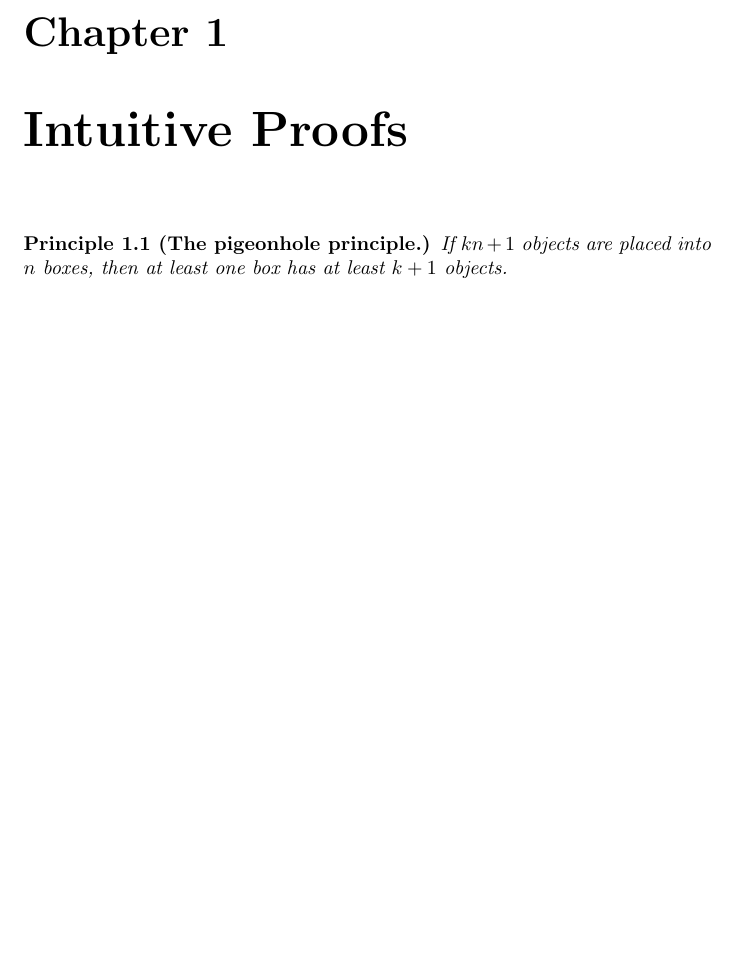
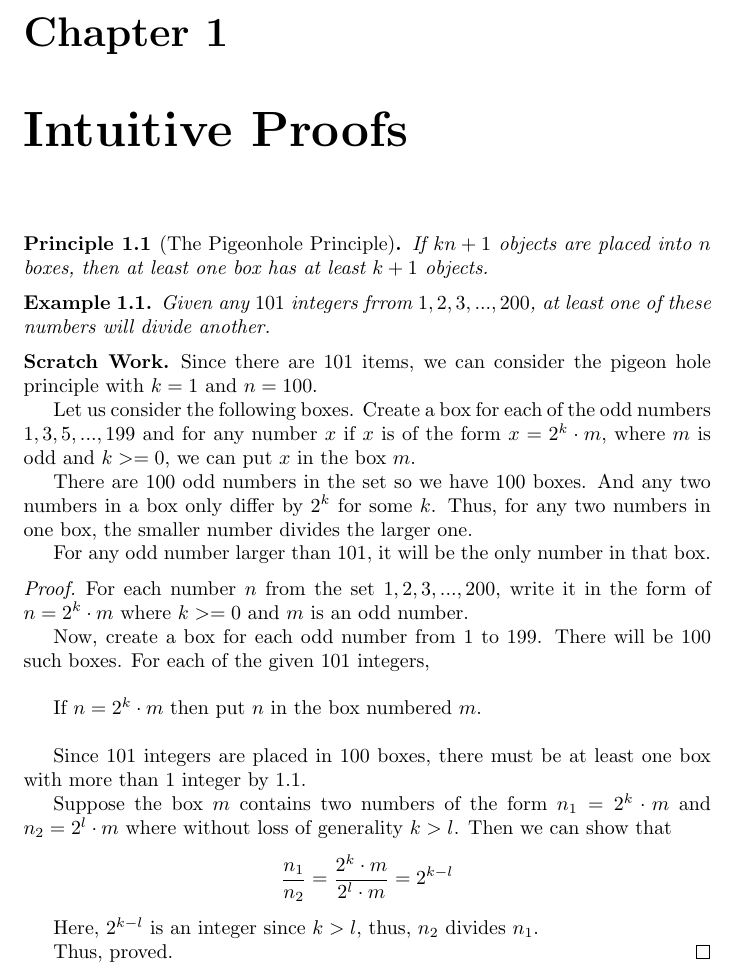
Before and after one commit to deepakk0xyz/deepakk0xyz.github.io, a LaTeX document (src/study/maths/Proofs: A Long-Form Mathematics Textbook - Jay Commings/main.tex, which reads src/study/maths/Proofs: A Long-Form Mathematics Textbook - Jay Commings/chapter1.tex, src/study/maths/Proofs: A Long-Form Mathematics Textbook - Jay Commings/template.tex): part of page 2 of 2, cut so that both start at the same text, the shorter picture padded with empty space. Compiled offline with pdfLaTeX.

Commit message:
Notes For First Chapter Of Proofs

```diff
--- a/src/study/maths/Proofs: A Long-Form Mathematics Textbook - Jay Commings/chapter1.tex
+++ b/src/study/maths/Proofs: A Long-Form Mathematics Textbook - Jay Commings/chapter1.tex
@@ -1,7 +1,39 @@
 \chapter{Intuitive Proofs}
 
 
-\begin{principle}[The pigeonhole principle.]
- If $kn+1$ objects are placed into $n$ boxes,
+\begin{principle}[The Pigeonhole Principle]
+  \label{pigeonhole}
+If $kn+1$ objects are placed into $n$ boxes,
 then at least one box has at least $k+1$ objects.
 \end{principle}
+
+\begin{example} Given any $101$ integers frrom ${1, 2, 3, ..., 200}$, at least
+one of these numbers will divide another.
+\end{example}
+
+\begin{scratch}
+Since there are $101$ items, we can consider the pigeon hole principle with $k=1$ and $n=100$.
+
+Let us consider the following boxes. Create a box for each of the odd numbers ${1, 3, 5, ..., 199}$ and for any number $x$ if $x$ is of the form $x = 2^k \cdot m$, where $m$ is odd and $k >= 0$, we can put $x$ in the box $m$.
+
+There are $100$ odd numbers in the set so we have $100$ boxes. And any two numbers in a box only differ by $2^k$ for some $k$. Thus, for any two numbers in one box, the smaller number divides the larger one.
+
+For any odd number larger than $101$, it will be the only number in that box.
+\end{scratch}
+
+\begin{proof}
+  For each number $n$ from the set ${1, 2, 3, ..., 200}$, write it in the form of $n = 2^k \cdot m$ where $k >= 0$ and $m$ is an odd number.
+
+  Now, create a box for each odd number from $1$ to $199$. There will be $100$ such boxes. For each of the given $101$ integers, \\
+
+  If $n = 2^k \cdot m$ then put $n$ in the box numbered $m$. \\
+
+  Since $101$ integers are placed in $100$ boxes, there must be at least one box with more than $1$ integer by $\ref{pigeonhole}$.
+
+  Suppose the box $m$ contains two numbers of the form $n_1 = 2^k \cdot m$ and $n_2 = 2^l \cdot m$ where without loss of generality $k > l$. Then we can show that
+  $$\frac{n_1}{n_2} = \frac{2^k \cdot m}{2^l \cdot m} = 2^{k-l}$$
+
+  Here, $2^{k-l}$ is an integer since $k > l$, thus, $n_2$ divides $n_1$.
+
+  Thus, proved.
+\end{proof}
--- a/src/study/maths/Proofs: A Long-Form Mathematics Textbook - Jay Commings/main.tex
+++ b/src/study/maths/Proofs: A Long-Form Mathematics Textbook - Jay Commings/main.tex
@@ -4,6 +4,7 @@
 A Long-Form Mathematics Textbook \\
 Jay Cummins}
 
+\include{template.tex}
 
 \begin{document}
 
--- a/src/study/maths/Proofs: A Long-Form Mathematics Textbook - Jay Commings/template.tex
+++ b/src/study/maths/Proofs: A Long-Form Mathematics Textbook - Jay Commings/template.tex
@@ -1,2 +1,8 @@
+\usepackage{amsthm}
 \newtheorem{theorem}{Theorem}[chapter]
 \newtheorem{principle}{Principle}[chapter]
+\newtheorem{example}{Example}[chapter]
+\newtheorem{problem}{Problem}[chapter]
+
+\theoremstyle{definition}
+\newtheorem*{scratch}{Scratch Work}
```
Also changed, not shown: src/study/maths/Proofs: A Long-Form Mathematics Textbook - Jay Commings/main.tex (1 more changed lines), 1 other file.
